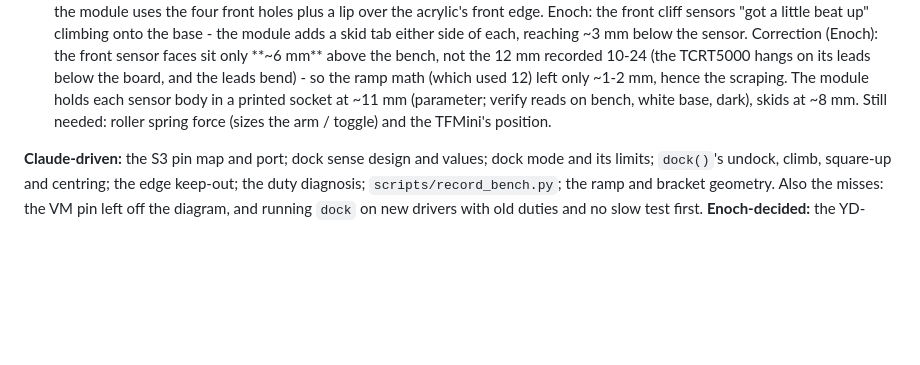
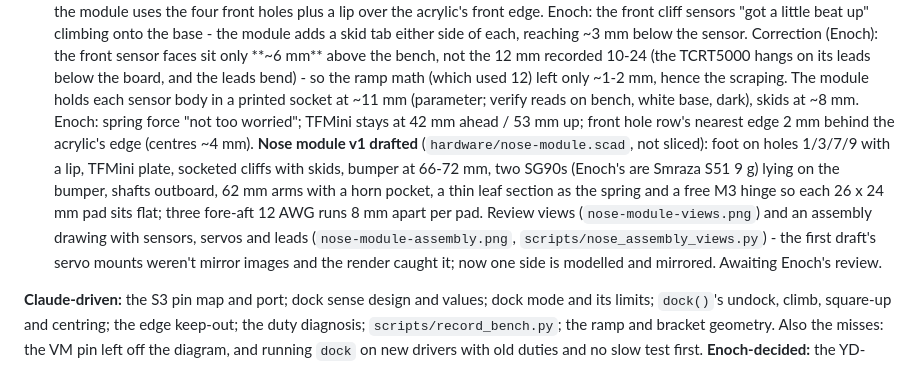
Before and after one commit to moellere/rover, a Markdown page: JOURNAL.md, the part around the change. Drawn GitHub-style; blank space fills up the shorter version.

```diff
--- a/JOURNAL.md
+++ b/JOURNAL.md
@@ -641,8 +641,19 @@ distance, spacing, chamfer size.
   board, and the leads bend) - so the ramp math (which used 12) left only
   ~1-2 mm, hence the scraping. The module holds each sensor body in a
   printed socket at ~11 mm (parameter; verify reads on bench, white base,
-  dark), skids at ~8 mm. Still needed:
-  roller spring force (sizes the arm / toggle) and the TFMini's position.
+  dark), skids at ~8 mm. Enoch: spring force "not too worried"; TFMini
+  stays at 42 mm ahead / 53 mm up; front hole row's nearest edge 2 mm
+  behind the acrylic's edge (centres ~4 mm). **Nose module v1 drafted**
+  (`hardware/nose-module.scad`, not sliced): foot on holes 1/3/7/9 with a
+  lip, TFMini plate, socketed cliffs with skids, bumper at 66-72 mm, two
+  SG90s (Enoch's are Smraza S51 9 g) lying on the bumper, shafts outboard,
+  62 mm arms with a horn pocket, a thin leaf section as the spring and a
+  free M3 hinge so each 26 x 24 mm pad sits flat; three fore-aft 12 AWG
+  runs 8 mm apart per pad. Review views (`nose-module-views.png`) and an
+  assembly drawing with sensors, servos and leads
+  (`nose-module-assembly.png`, `scripts/nose_assembly_views.py`) - the
+  first draft's servo mounts weren't mirror images and the render caught
+  it; now one side is modelled and mirrored. Awaiting Enoch's review.
 
 **Claude-driven:** the S3 pin map and port; dock sense design and values;
 dock mode and its limits; `dock()`'s undock, climb, square-up and centring;
```
Also changed, not shown: hardware/README.md (+1 -0 lines), hardware/nose-module-assembly.png (added), hardware/nose-module-views.png, 2 other files.
